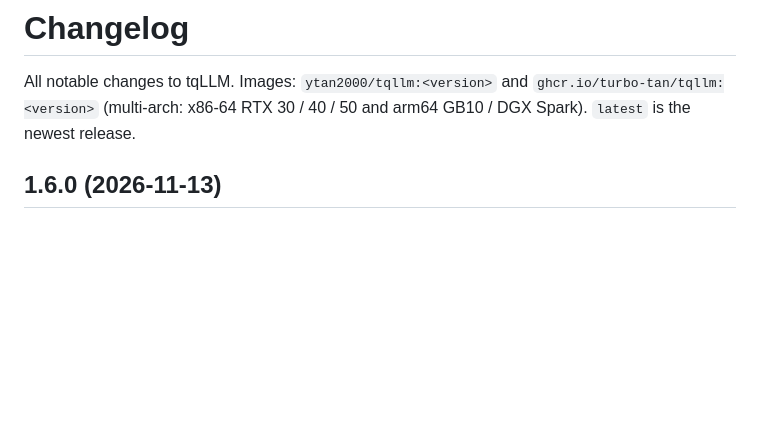
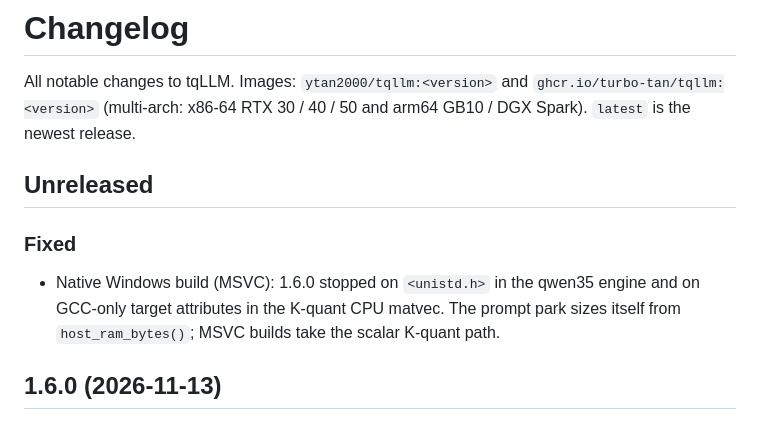
Before and after one commit to turbo-tan/tqllm, a Markdown page: CHANGELOG.md, the part around the change. Rendered like a GitHub page; blank space fills up the shorter version.

Commit message:
CHANGELOG: Unreleased entry
Co-Authored-By: Claude Fable 5.2 <noreply@anthropic.com>

```diff
--- a/CHANGELOG.md
+++ b/CHANGELOG.md
@@ -2,6 +2,11 @@
 
 All notable changes to tqLLM. Images: `ytan2000/tqllm:<version>` and `ghcr.io/turbo-tan/tqllm:<version>` (multi-arch:
 x86-64 RTX 30 / 40 / 50 and arm64 GB10 / DGX Spark). `latest` is the newest release.
+
+## Unreleased
+
+### Fixed
+- Native Windows build (MSVC): 1.6.0 stopped on `<unistd.h>` in the qwen35 engine and on GCC-only target attributes in the K-quant CPU matvec. The prompt park sizes itself from `host_ram_bytes()`; MSVC builds take the scalar K-quant path.
 
 ## 1.6.0 (2026-11-13)
 
```
